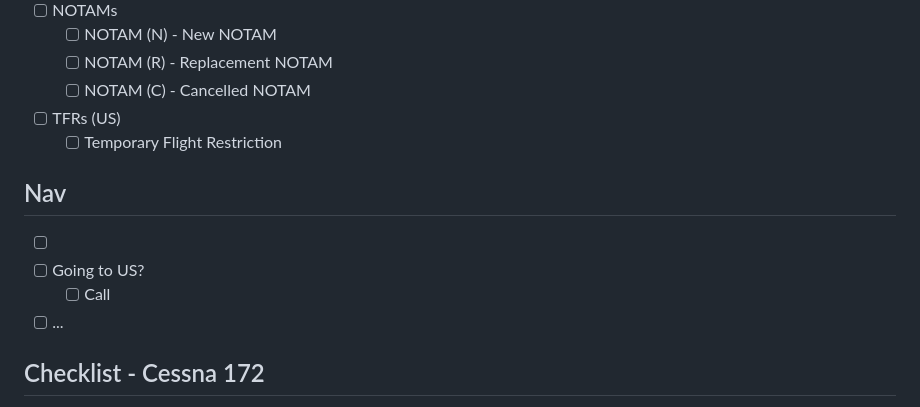
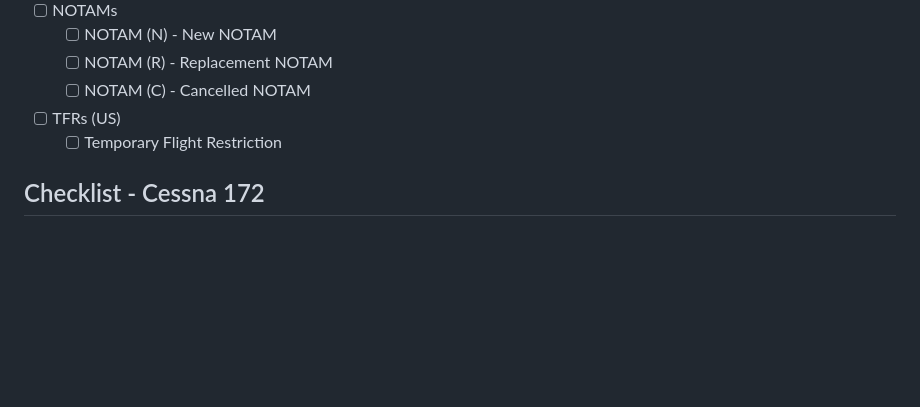
Before and after one commit to jnbdz/aviation-quickstarts, a Markdown page: Checklist/README.md, the part around the change. GitHub-like rendering; blank space fills up the shorter version.

```diff
--- a/Checklist/README.md
+++ b/Checklist/README.md
@@ -69,11 +69,6 @@
   - [ ] NOTAM (C) - Cancelled NOTAM
 - [ ] TFRs (US)
   - [ ] Temporary Flight Restriction
-## Nav
-- [ ]
-- [ ] Going to US?
-  - [ ] Call
-- [ ] ...
 ## Checklist - Cessna 172
 - [ ] Infant under two years of age: an be held on an adult passenger's lap or secured in an infant car seat (CAD: CARs 101.01)
 - [ ] Children older than two years of age need their own seat (CAD: CARs 605.25 and 605.26)
```
Also changed, not shown: Checklist/nav.md (added, +21 -0 lines).
